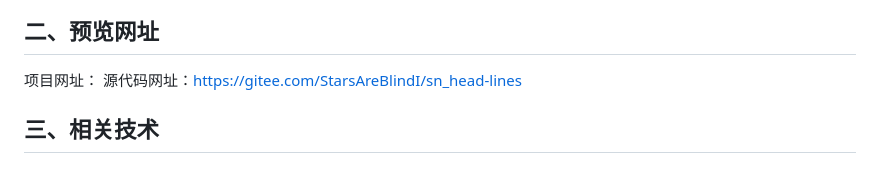
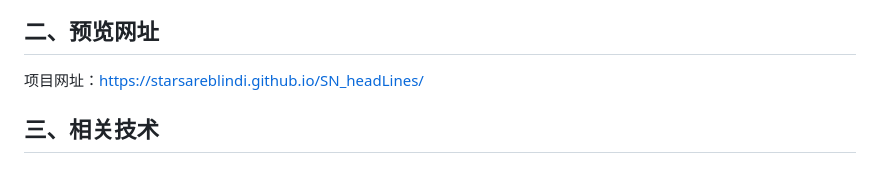
Before and after one commit to StarsAreBlindI/SN_headLines, a Markdown page: README.md, the part around the change. GitHub-like rendering.

```diff
--- a/README.md
+++ b/README.md
@@ -6,8 +6,7 @@
 ![](./img/2.png)
 
 ## 二、预览网址
-项目网址：
-源代码网址：[https://gitee.com/StarsAreBlindI/sn_head-lines](https://gitee.com/StarsAreBlindI/sn_head-lines)
+项目网址：https://starsareblindi.github.io/SN_headLines/
 
 ## 三、相关技术
 ### 1.基于Bootstrap搭建网站标签和样式
```
